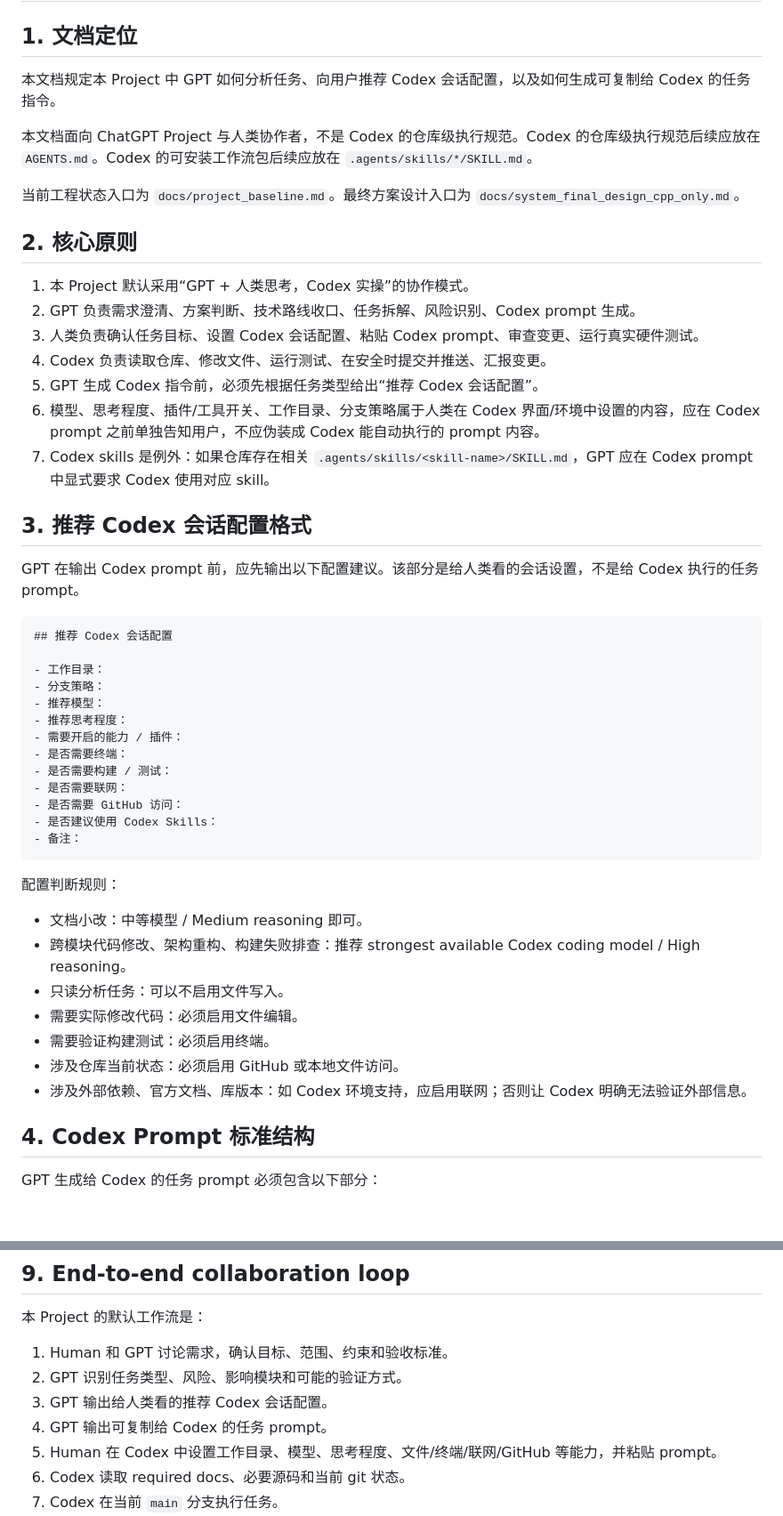
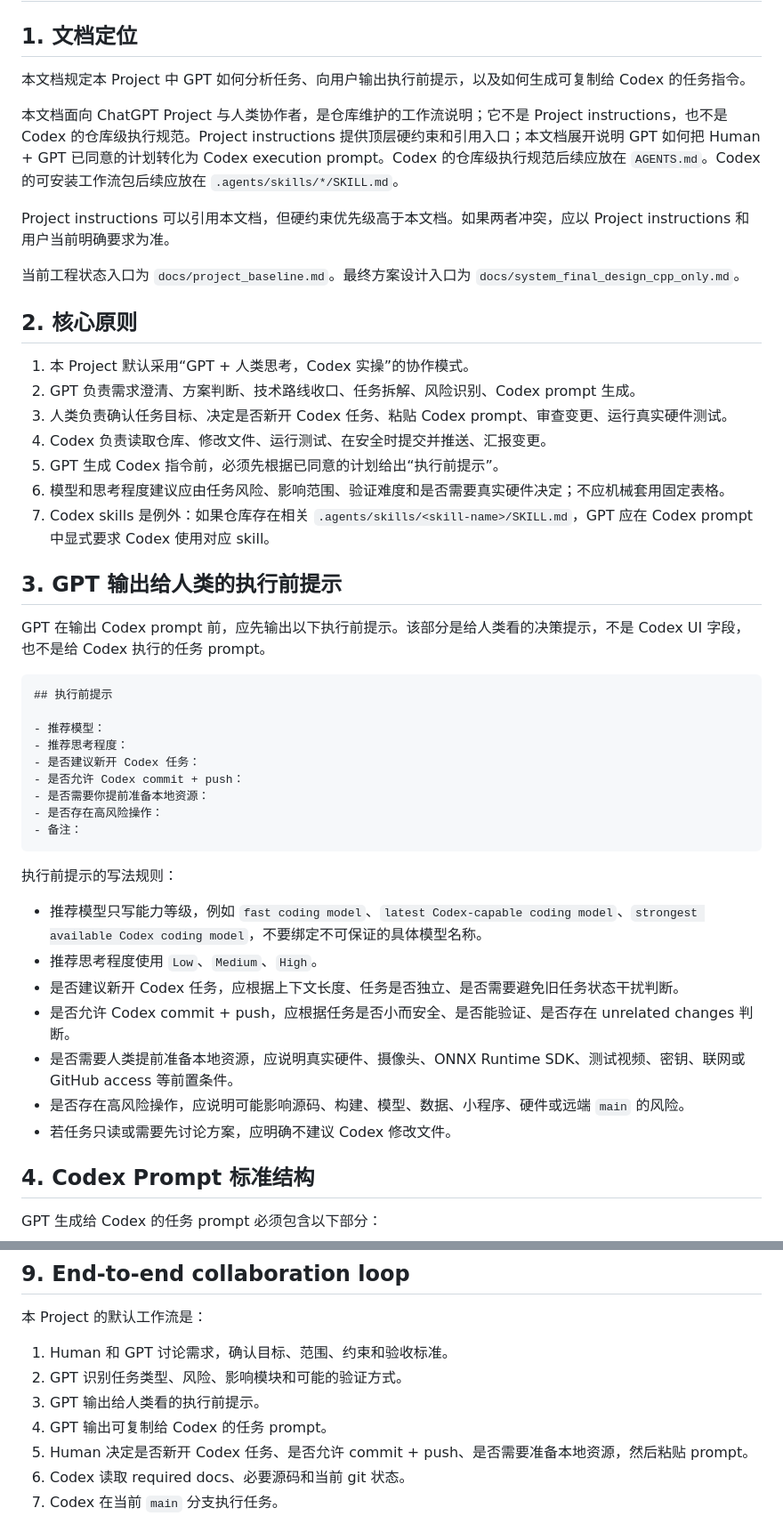
Before and after one commit to dk0113-Y/fridge-ingredient-management-system, a Markdown page: docs/gpt_codex_workflow.md, 2 parts joined by grey strips. Shown at 89% size. GitHub-like rendering; blank space fills up the shorter version.

Commit message:
docs: refine GPT Codex workflow roles

````diff
--- a/docs/gpt_codex_workflow.md
+++ b/docs/gpt_codex_workflow.md
@@ -2,9 +2,11 @@
 
 ## 1. 文档定位
 
-本文档规定本 Project 中 GPT 如何分析任务、向用户推荐 Codex 会话配置，以及如何生成可复制给 Codex 的任务指令。
+本文档规定本 Project 中 GPT 如何分析任务、向用户输出执行前提示，以及如何生成可复制给 Codex 的任务指令。
 
-本文档面向 ChatGPT Project 与人类协作者，不是 Codex 的仓库级执行规范。Codex 的仓库级执行规范后续应放在 `AGENTS.md`。Codex 的可安装工作流包后续应放在 `.agents/skills/*/SKILL.md`。
+本文档面向 ChatGPT Project 与人类协作者，是仓库维护的工作流说明；它不是 Project instructions，也不是 Codex 的仓库级执行规范。Project instructions 提供顶层硬约束和引用入口；本文档展开说明 GPT 如何把 Human + GPT 已同意的计划转化为 Codex execution prompt。Codex 的仓库级执行规范后续应放在 `AGENTS.md`。Codex 的可安装工作流包后续应放在 `.agents/skills/*/SKILL.md`。
+
+Project instructions 可以引用本文档，但硬约束优先级高于本文档。如果两者冲突，应以 Project instructions 和用户当前明确要求为准。
 
 当前工程状态入口为 `docs/project_baseline.md`。最终方案设计入口为 `docs/system_final_design_cpp_only.md`。
 
@@ -12,41 +14,37 @@
 
 1. 本 Project 默认采用“GPT + 人类思考，Codex 实操”的协作模式。
 2. GPT 负责需求澄清、方案判断、技术路线收口、任务拆解、风险识别、Codex prompt 生成。
-3. 人类负责确认任务目标、设置 Codex 会话配置、粘贴 Codex prompt、审查变更、运行真实硬件测试。
+3. 人类负责确认任务目标、决定是否新开 Codex 任务、粘贴 Codex prompt、审查变更、运行真实硬件测试。
 4. Codex 负责读取仓库、修改文件、运行测试、在安全时提交并推送、汇报变更。
-5. GPT 生成 Codex 指令前，必须先根据任务类型给出“推荐 Codex 会话配置”。
-6. 模型、思考程度、插件/工具开关、工作目录、分支策略属于人类在 Codex 界面/环境中设置的内容，应在 Codex prompt 之前单独告知用户，不应伪装成 Codex 能自动执行的 prompt 内容。
+5. GPT 生成 Codex 指令前，必须先根据已同意的计划给出“执行前提示”。
+6. 模型和思考程度建议应由任务风险、影响范围、验证难度和是否需要真实硬件决定；不应机械套用固定表格。
 7. Codex skills 是例外：如果仓库存在相关 `.agents/skills/<skill-name>/SKILL.md`，GPT 应在 Codex prompt 中显式要求 Codex 使用对应 skill。
 
-## 3. 推荐 Codex 会话配置格式
+## 3. GPT 输出给人类的执行前提示
 
-GPT 在输出 Codex prompt 前，应先输出以下配置建议。该部分是给人类看的会话设置，不是给 Codex 执行的任务 prompt。
+GPT 在输出 Codex prompt 前，应先输出以下执行前提示。该部分是给人类看的决策提示，不是 Codex UI 字段，也不是给 Codex 执行的任务 prompt。
 
 ```markdown
-## 推荐 Codex 会话配置
+## 执行前提示
 
-- 工作目录：
-- 分支策略：
 - 推荐模型：
 - 推荐思考程度：
-- 需要开启的能力 / 插件：
-- 是否需要终端：
-- 是否需要构建 / 测试：
-- 是否需要联网：
-- 是否需要 GitHub 访问：
-- 是否建议使用 Codex Skills：
+- 是否建议新开 Codex 任务：
+- 是否允许 Codex commit + push：
+- 是否需要你提前准备本地资源：
+- 是否存在高风险操作：
 - 备注：
 ```
 
-配置判断规则：
+执行前提示的写法规则：
 
-- 文档小改：中等模型 / Medium reasoning 即可。
-- 跨模块代码修改、架构重构、构建失败排查：推荐 strongest available Codex coding model / High reasoning。
-- 只读分析任务：可以不启用文件写入。
-- 需要实际修改代码：必须启用文件编辑。
-- 需要验证构建测试：必须启用终端。
-- 涉及仓库当前状态：必须启用 GitHub 或本地文件访问。
-- 涉及外部依赖、官方文档、库版本：如 Codex 环境支持，应启用联网；否则让 Codex 明确无法验证外部信息。
+- 推荐模型只写能力等级，例如 `fast coding model`、`latest Codex-capable coding model`、`strongest available Codex coding model`，不要绑定不可保证的具体模型名称。
+- 推荐思考程度使用 `Low`、`Medium`、`High`。
+- 是否建议新开 Codex 任务，应根据上下文长度、任务是否独立、是否需要避免旧任务状态干扰判断。
+- 是否允许 Codex commit + push，应根据任务是否小而安全、是否能验证、是否存在 unrelated changes 判断。
+- 是否需要人类提前准备本地资源，应说明真实硬件、摄像头、ONNX Runtime SDK、测试视频、密钥、联网或 GitHub access 等前置条件。
+- 是否存在高风险操作，应说明可能影响源码、构建、模型、数据、小程序、硬件或远端 `main` 的风险。
+- 若任务只读或需要先讨论方案，应明确不建议 Codex 修改文件。
 
 ## 4. Codex Prompt 标准结构
 
@@ -146,9 +155,9 @@ GPT 生成 Codex 指令时不得：
 
 1. Human 和 GPT 讨论需求，确认目标、范围、约束和验收标准。
 2. GPT 识别任务类型、风险、影响模块和可能的验证方式。
-3. GPT 输出给人类看的推荐 Codex 会话配置。
+3. GPT 输出给人类看的执行前提示。
 4. GPT 输出可复制给 Codex 的任务 prompt。
-5. Human 在 Codex 中设置工作目录、模型、思考程度、文件/终端/联网/GitHub 等能力，并粘贴 prompt。
+5. Human 决定是否新开 Codex 任务、是否允许 commit + push、是否需要准备本地资源，然后粘贴 prompt。
 6. Codex 读取 required docs、必要源码和当前 git 状态。
 7. Codex 在当前 `main` 分支执行任务。
 8. Codex 按 prompt 要求验证变更。
````
Also changed, not shown: other parts of docs/gpt_codex_workflow.md (+25 -14 lines), docs/project_baseline.md (+1 -1 lines).
